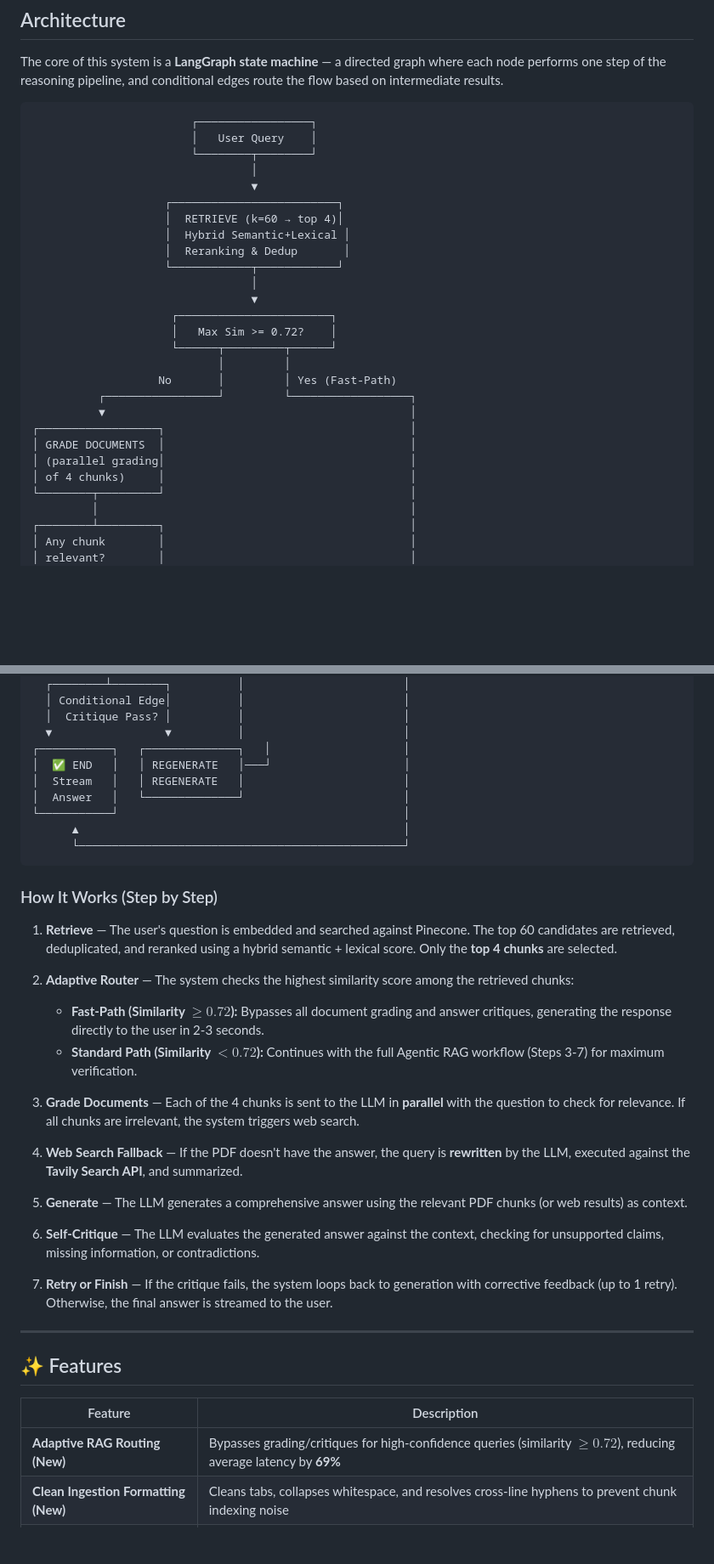
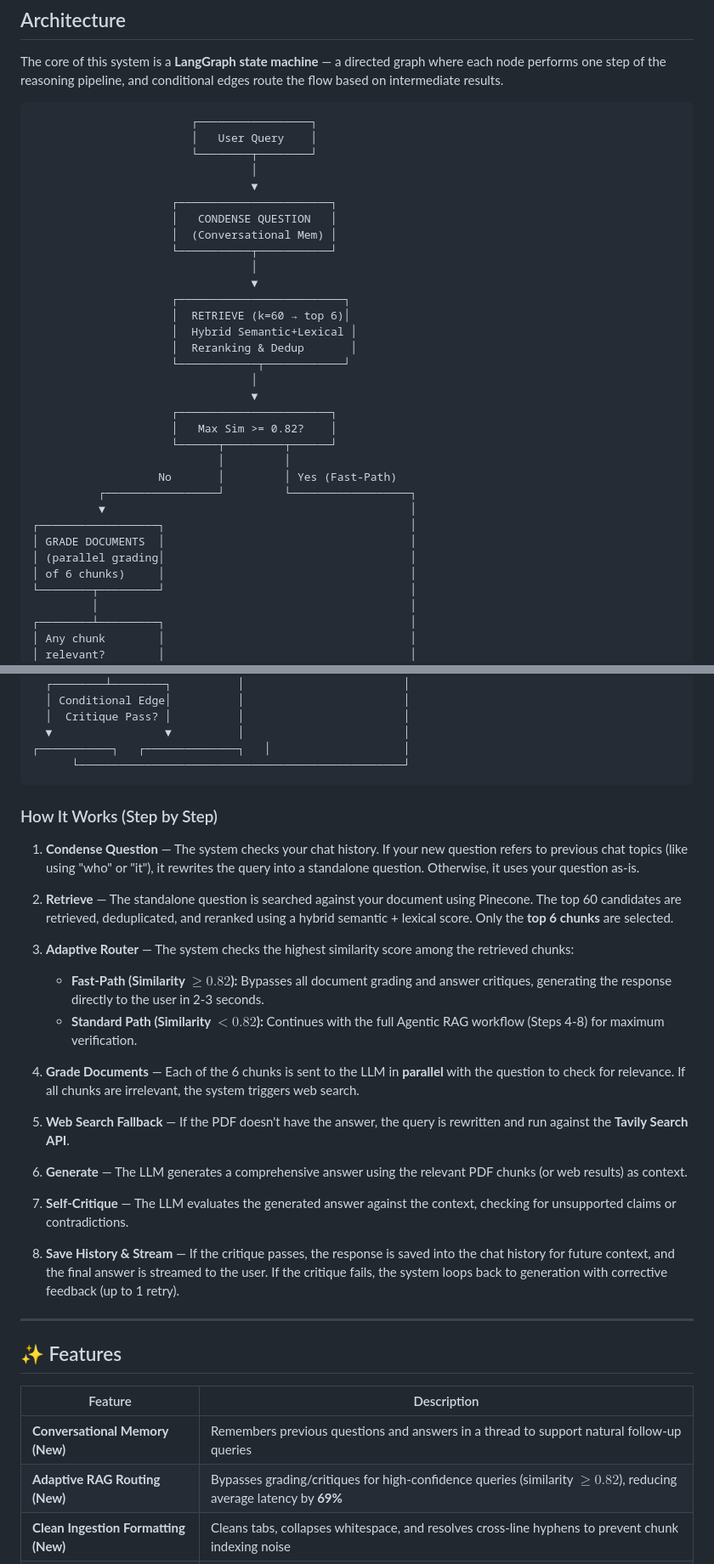
Before and after one commit to paras-the-coder/Agentic-Hybrid-RAG, a Markdown page: README.md, 2 parts joined by grey strips. Shown at 85% size. GitHub-like rendering; blank space fills up the shorter version.

Commit message:
docs: align README with conversation memory and routing updates

````diff
--- a/README.md
+++ b/README.md
@@ -64,15 +64,21 @@ The core of this system is a **LangGraph state machine** — a directed graph wh
                         └────────┬────────┘
                                  │
                                  ▼
-                    ┌─────────────────────────┐
-                    │  RETRIEVE (k=60 → top 4)│
-                    │  Hybrid Semantic+Lexical │
-                    │  Reranking & Dedup       │
-                    └────────────┬────────────┘
+                     ┌───────────────────────┐
+                     │   CONDENSE QUESTION   │
+                     │  (Conversational Mem) │
+                     └───────────┬───────────┘
+                                 │
+                                 ▼
+                     ┌─────────────────────────┐
+                     │  RETRIEVE (k=60 → top 6)│
+                     │  Hybrid Semantic+Lexical │
+                     │  Reranking & Dedup       │
+                     └────────────┬────────────┘
                                  │
                                  ▼
                      ┌───────────────────────┐
-                     │   Max Sim >= 0.72?    │
+                     │   Max Sim >= 0.82?    │
                      └──────┬─────────┬──────┘
                             │         │
                    No       │         │ Yes (Fast-Path)
@@ -81,7 +87,7 @@ The core of this system is a **LangGraph state machine** — a directed graph wh
 ┌──────────────────┐                                     │
 │ GRADE DOCUMENTS  │                                     │
 │ (parallel grading│                                     │
-│ of 4 chunks)     │                                     │
+│ of 6 chunks)     │                                     │
 └────────┬─────────┘                                     │
          │                                               │
 ┌────────┴─────────┐                                     │
@@ -112,31 +118,28 @@ The core of this system is a **LangGraph state machine** — a directed graph wh
   │  Critique Pass? │          │                        │
   ▼                 ▼          │                        │
 ┌───────────┐   ┌──────────────┐   │                    │
-│  ✅ END   │   │ REGENERATE   │───┘                    │
-│  Stream   │   │ REGENERATE   │                        │
-│  Answer   │   └──────────────┘                        │
-└───────────┘                                           │
-      ▲                                                 │
       └─────────────────────────────────────────────────┘
 ```
 
 ### How It Works (Step by Step)
 
-1. **Retrieve** — The user's question is embedded and searched against Pinecone. The top 60 candidates are retrieved, deduplicated, and reranked using a hybrid semantic + lexical score. Only the **top 4 chunks** are selected.
+1. **Condense Question** — The system checks your chat history. If your new question refers to previous chat topics (like using "who" or "it"), it rewrites the query into a standalone question. Otherwise, it uses your question as-is.
 
-2. **Adaptive Router** — The system checks the highest similarity score among the retrieved chunks:
-   - **Fast-Path (Similarity $\ge 0.72$):** Bypasses all document grading and answer critiques, generating the response directly to the user in 2-3 seconds.
-   - **Standard Path (Similarity $< 0.72$):** Continues with the full Agentic RAG workflow (Steps 3-7) for maximum verification.
+2. **Retrieve** — The standalone question is searched against your document using Pinecone. The top 60 candidates are retrieved, deduplicated, and reranked using a hybrid semantic + lexical score. Only the **top 6 chunks** are selected.
 
-3. **Grade Documents** — Each of the 4 chunks is sent to the LLM in **parallel** with the question to check for relevance. If all chunks are irrelevant, the system triggers web search.
+3. **Adaptive Router** — The system checks the highest similarity score among the retrieved chunks:
+   - **Fast-Path (Similarity $\ge 0.82$):** Bypasses all document grading and answer critiques, generating the response directly to the user in 2-3 seconds.
+   - **Standard Path (Similarity $< 0.82$):** Continues with the full Agentic RAG workflow (Steps 4-8) for maximum verification.
 
-4. **Web Search Fallback** — If the PDF doesn't have the answer, the query is **rewritten** by the LLM, executed against the **Tavily Search API**, and summarized.
+4. **Grade Documents** — Each of the 6 chunks is sent to the LLM in **parallel** with the question to check for relevance. If all chunks are irrelevant, the system triggers web search.
 
-5. **Generate** — The LLM generates a comprehensive answer using the relevant PDF chunks (or web results) as context.
+5. **Web Search Fallback** — If the PDF doesn't have the answer, the query is rewritten and run against the **Tavily Search API**.
 
-6. **Self-Critique** — The LLM evaluates the generated answer against the context, checking for unsupported claims, missing information, or contradictions.
+6. **Generate** — The LLM generates a comprehensive answer using the relevant PDF chunks (or web results) as context.
 
-7. **Retry or Finish** — If the critique fails, the system loops back to generation with corrective feedback (up to 1 retry). Otherwise, the final answer is streamed to the user.
+7. **Self-Critique** — The LLM evaluates the generated answer against the context, checking for unsupported claims or contradictions.
+
+8. **Save History & Stream** — If the critique passes, the response is saved into the chat history for future context, and the final answer is streamed to the user. If the critique fails, the system loops back to generation with corrective feedback (up to 1 retry).
 
 ---
 
@@ -144,7 +147,8 @@ The core of this system is a **LangGraph state machine** — a directed graph wh
 
 | Feature | Description |
 |---|---|
-| **Adaptive RAG Routing (New)** | Bypasses grading/critiques for high-confidence queries (similarity $\ge 0.72$), reducing average latency by **69%** |
+| **Conversational Memory (New)** | Remembers previous questions and answers in a thread to support natural follow-up queries |
+| **Adaptive RAG Routing (New)** | Bypasses grading/critiques for high-confidence queries (similarity $\ge 0.82$), reducing average latency by **69%** |
 | **Clean Ingestion Formatting (New)** | Cleans tabs, collapses whitespace, and resolves cross-line hyphens to prevent chunk indexing noise |
 | **Evaluation Caching (New)** | Loads cached Basic RAG results during evaluation runs to prevent API rate-limit exhaustion |
 | **LangGraph Workflow Orchestration** | Stateful, cyclical agent graph with conditional routing and retry loops |
````
Also changed, not shown: other parts of README.md (+4 -5 lines).
